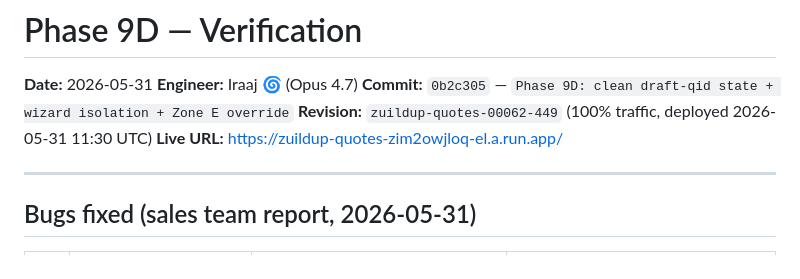
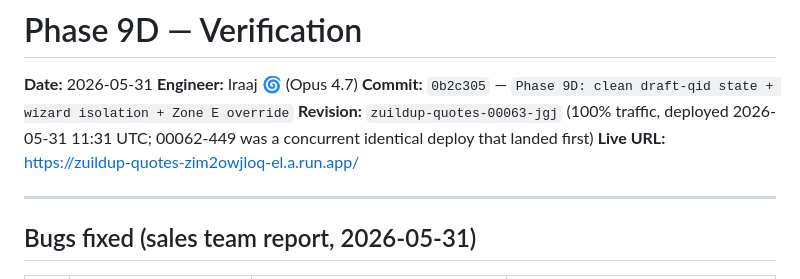
Before and after one commit to varunmahna-creator/zuildup-quotation-builder, a Markdown page: qc-2026-05-31/PHASE_9D_VERIFICATION.md, the part around the change. Rendered like a GitHub page.

Commit message:
phase 9d: correct live rev to 00063-jgj (00062-449 was concurrent duplicate)

```diff
--- a/qc-2026-05-31/PHASE_9D_VERIFICATION.md
+++ b/qc-2026-05-31/PHASE_9D_VERIFICATION.md
@@ -2,7 +2,7 @@
 **Date:** 2026-05-31
 **Engineer:** Iraaj 🌀 (Opus 4.7)
 **Commit:** `0b2c305` — `Phase 9D: clean draft-qid state + wizard isolation + Zone E override`
-**Revision:** `zuildup-quotes-00062-449` (100% traffic, deployed 2026-05-31 11:30 UTC)
+**Revision:** `zuildup-quotes-00063-jgj` (100% traffic, deployed 2026-05-31 11:31 UTC; 00062-449 was a concurrent identical deploy that landed first)
 **Live URL:** https://zuildup-quotes-zim2owjloq-el.a.run.app/
 
 ---
```
